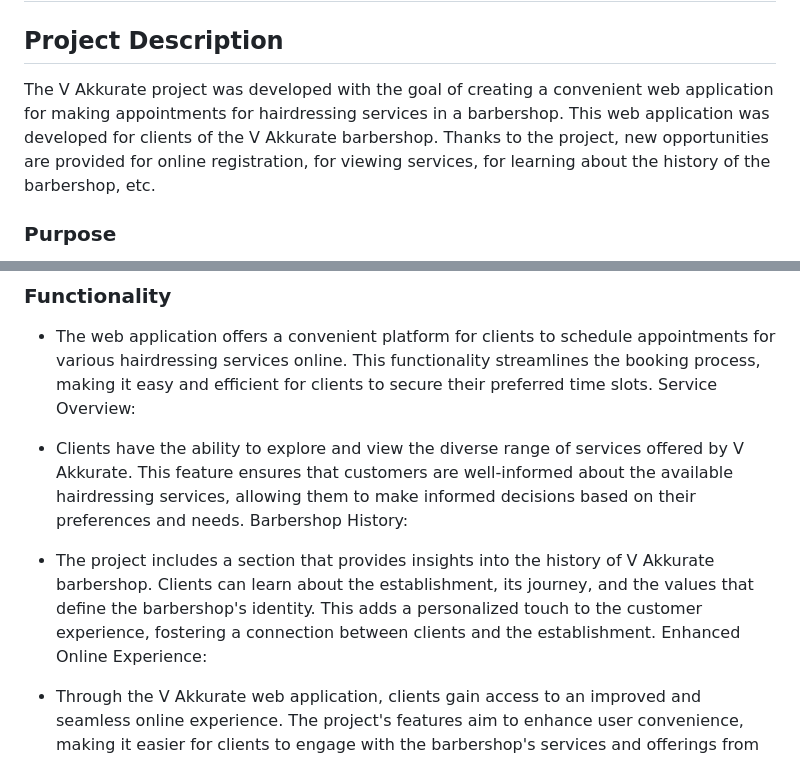
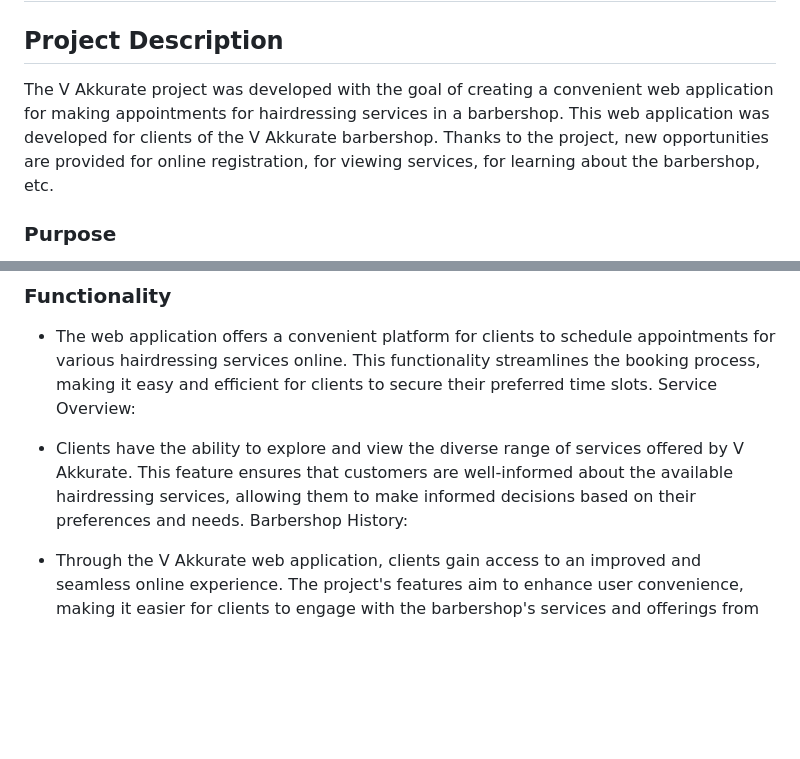
Before and after one commit to hekxo/adv_prog_asik, a Markdown page: README.md, 2 parts joined by grey strips. GitHub-like rendering; blank space fills up the shorter version.

```diff
--- a/README.md
+++ b/README.md
@@ -1,7 +1,7 @@
 # V Akkurate
 
 ## Project Description
-The V Akkurate project was developed with the goal of creating a convenient web application for making appointments for hairdressing services in a barbershop. This web application was developed for clients of the V Akkurate barbershop. Thanks to the project, new opportunities are provided for online registration, for viewing services, for learning about the history of the barbershop, etc.
+The V Akkurate project was developed with the goal of creating a convenient web application for making appointments for hairdressing services in a barbershop. This web application was developed for clients of the V Akkurate barbershop. Thanks to the project, new opportunities are provided for online registration, for viewing services, for learning about the barbershop, etc.
 
 ### Purpose
 The V Akkurate project is designed with the primary objective of providing a user-friendly web application for scheduling appointments for hairdressing services at the V Akkurate barbershop. Tailored specifically for the clientele of the V Akkurate barbershop, this project introduces a range of new opportunities aimed at enhancing the overall customer experience.
@@ -12,9 +12,6 @@ Service Overview:
 
 - Clients have the ability to explore and view the diverse range of services offered by V Akkurate. This feature ensures that customers are well-informed about the available hairdressing services, allowing them to make informed decisions based on their preferences and needs.
 Barbershop History:
-
-- The project includes a section that provides insights into the history of V Akkurate barbershop. Clients can learn about the establishment, its journey, and the values that define the barbershop's identity. This adds a personalized touch to the customer experience, fostering a connection between clients and the establishment.
-Enhanced Online Experience:
 
 - Through the V Akkurate web application, clients gain access to an improved and seamless online experience. The project's features aim to enhance user convenience, making it easier for clients to engage with the barbershop's services and offerings from the comfort of their own devices.
 By achieving these goals, the V Akkurate project not only simplifies the appointment booking process but also enriches the overall interaction between clients and the barbershop. The web application serves as a valuable tool for clients to explore services, schedule appointments, and connect with the history and identity of V Akkurate.
```
